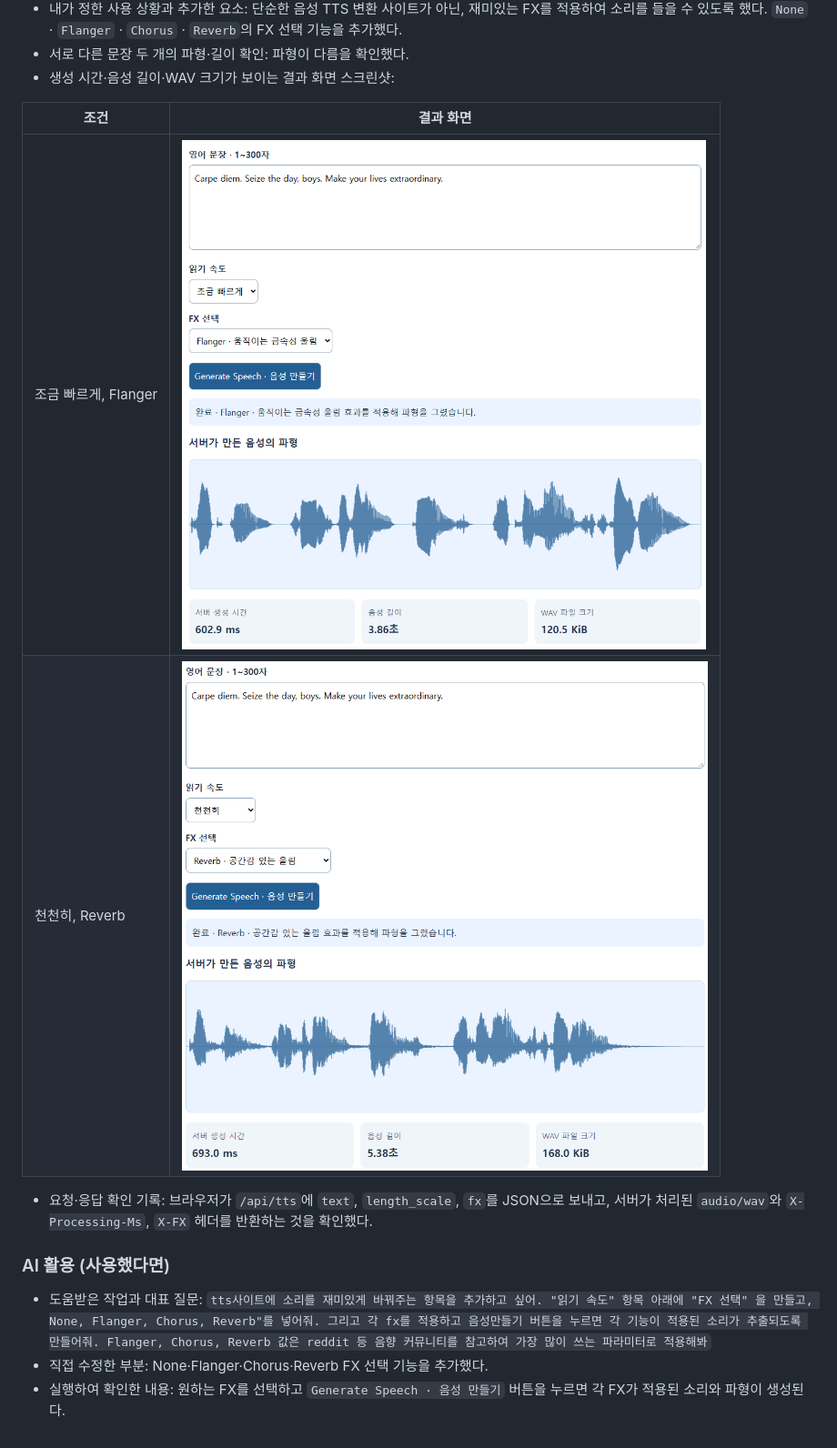
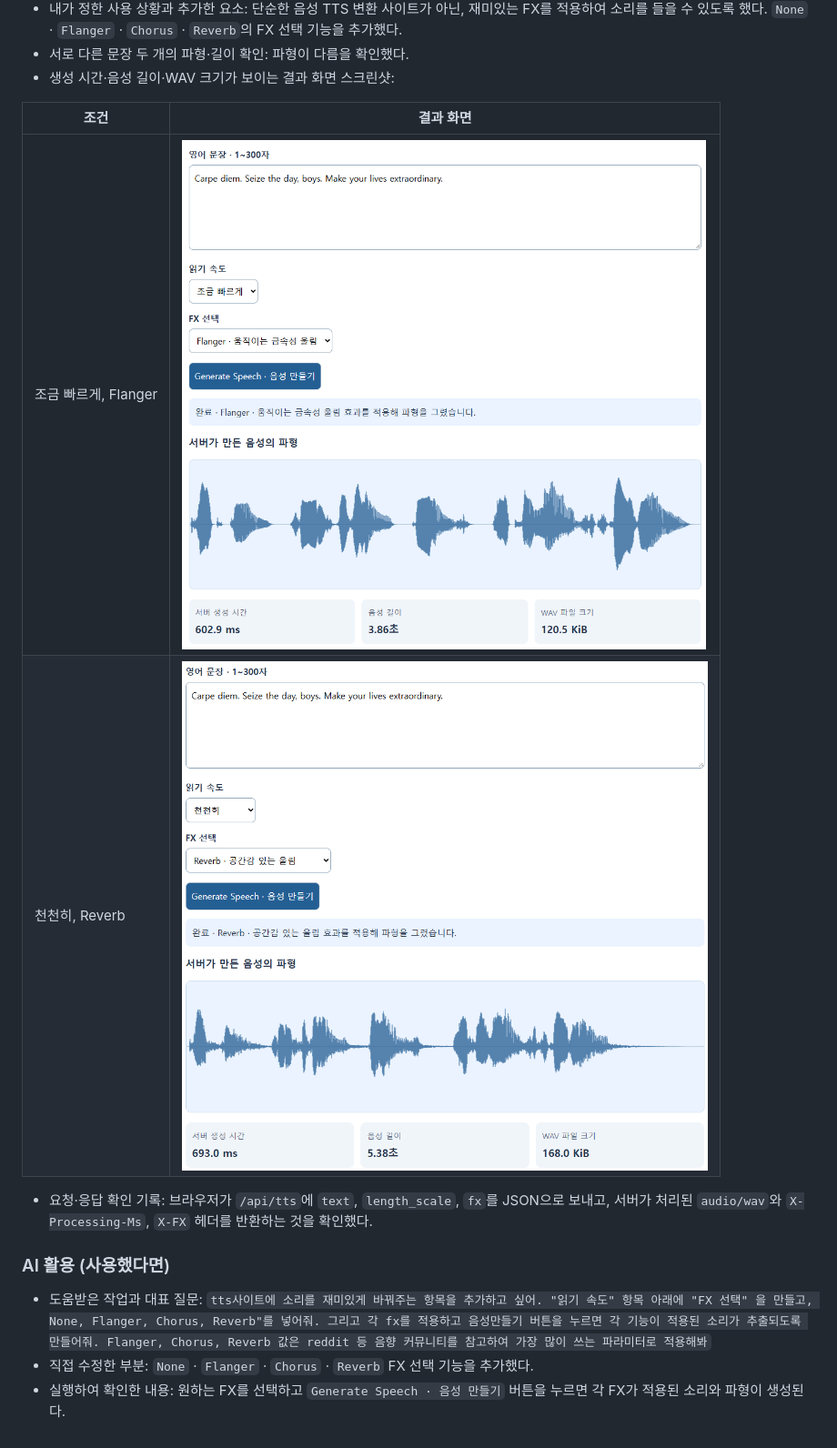
Before and after one commit to catholicTaeyoung/campus-hotspots, a Markdown page: README.md, the part around the change. Shown at 91% size. Drawn GitHub-style; pictures changed too: images/w6a2.png (deleted), images/w6a3.png, images/w6a4.png (added).

Commit message:
feat: 6주차 실습 수정

```diff
--- a/README.md
+++ b/README.md
@@ -153,12 +153,12 @@
 
 | 조건 | 결과 화면 |
 |---|---|
-| 조금 빠르게, Flanger | ![조금 빠르게 Flanger 결과](images/w6a2.png) |
-| 천천히, Reverb | ![천천히 Reverb 결과](images/w6a3.png) |
+| 조금 빠르게, Flanger | ![조금 빠르게 Flanger 결과](images/w6a3.png) |
+| 천천히, Reverb | ![천천히 Reverb 결과](images/w6a4.png) |
 
 - 요청·응답 확인 기록: 브라우저가 `/api/tts`에 `text`, `length_scale`, `fx`를 JSON으로 보내고, 서버가 처리된 `audio/wav`와 `X-Processing-Ms`, `X-FX` 헤더를 반환하는 것을 확인했다.
 
 ### AI 활용 (사용했다면)
 - 도움받은 작업과 대표 질문: `tts사이트에 소리를 재미있게 바꿔주는 항목을 추가하고 싶어. "읽기 속도" 항목 아래에 "FX 선택" 을 만들고, None, Flanger, Chorus, Reverb"를 넣어줘. 그리고 각 fx를 적용하고 음성만들기 버튼을 누르면 각 기능이 적용된 소리가 추출되도록 만들어줘. Flanger, Chorus, Reverb 값은 reddit 등 음향 커뮤니티를 참고하여 가장 많이 쓰는 파라미터로 적용해봐`
-- 직접 수정한 부분: None·Flanger·Chorus·Reverb FX 선택 기능을 추가했다.
+- 직접 수정한 부분: `None` · `Flanger` · `Chorus` · `Reverb` FX 선택 기능을 추가했다.
 - 실행하여 확인한 내용: 원하는 FX를 선택하고 `Generate Speech · 음성 만들기` 버튼을 누르면 각 FX가 적용된 소리와 파형이 생성된다.
```
Also changed, not shown: 1 other file.
